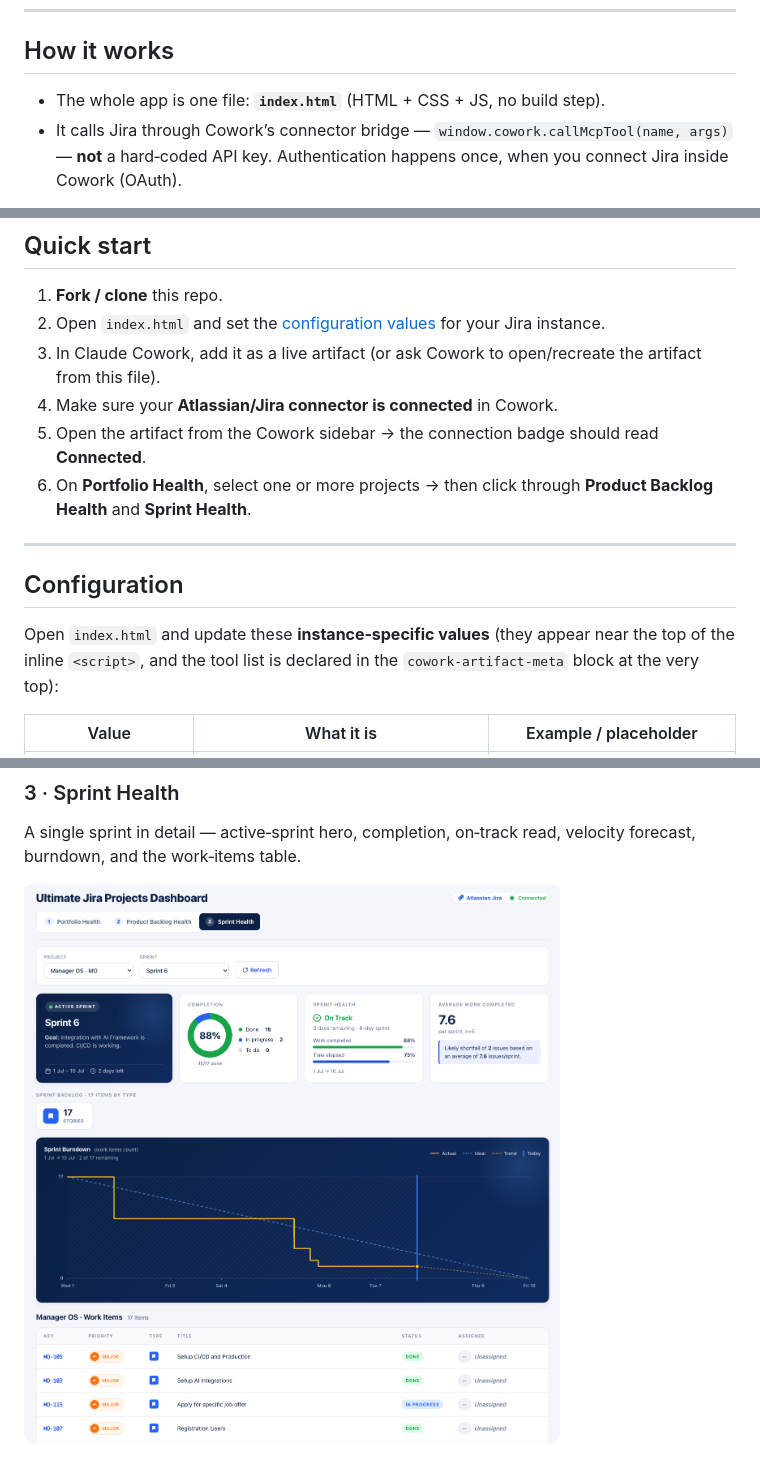
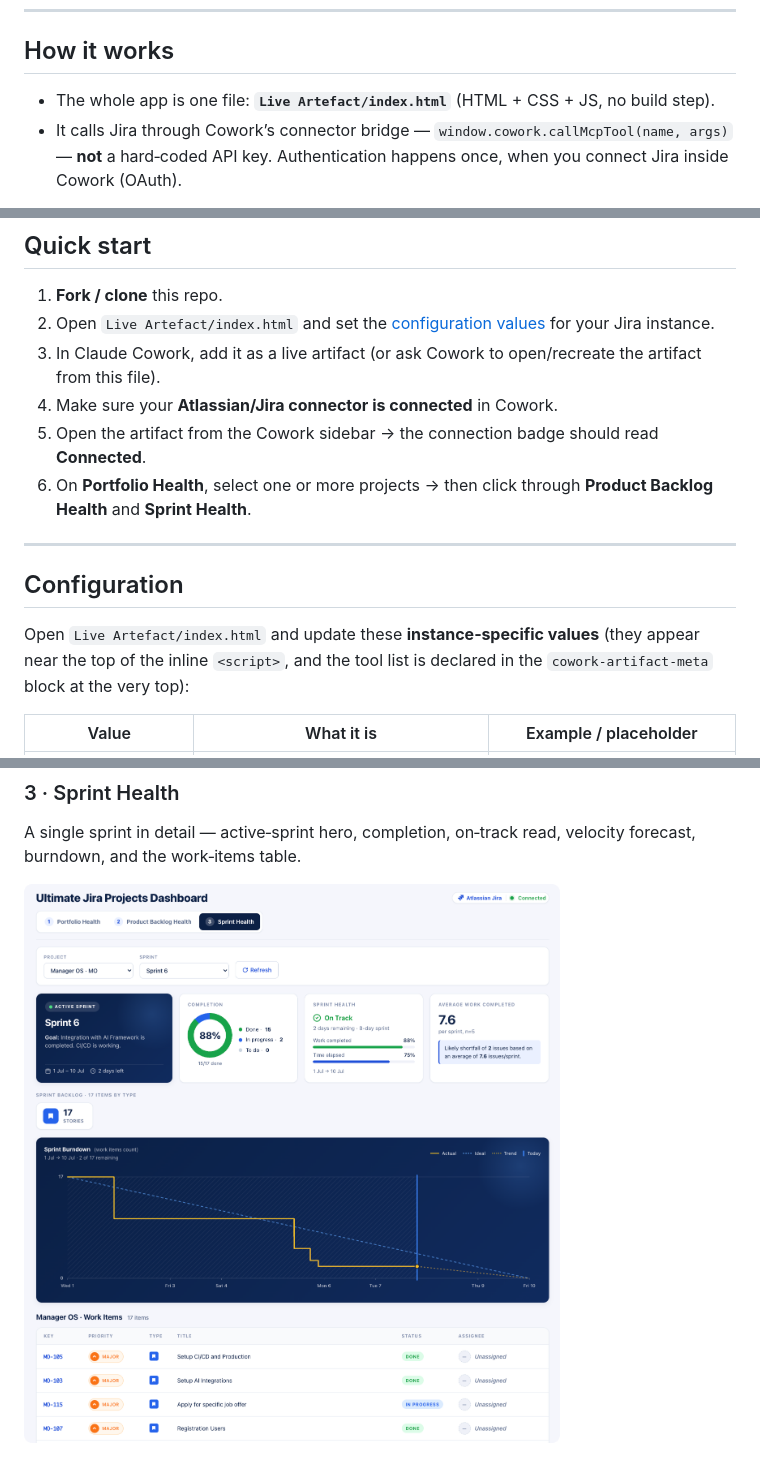
Before and after one commit to CodeTechPro/jira-dashboard-artefact, a Markdown page: README.md, 3 parts joined by grey strips. Rendered like a GitHub page.

```diff
--- a/README.md
+++ b/README.md
@@ -24,7 +24,7 @@ fresh data from your connected Atlassian/Jira account every time you open it.
 
 ## How it works
 
-- The whole app is one file: **`index.html`** (HTML + CSS + JS, no build step).
+- The whole app is one file: **`Live Artefact/index.html`** (HTML + CSS + JS, no build step).
 - It calls Jira through Cowork’s connector bridge — `window.cowork.callMcpTool(name, args)` —
   **not** a hard‑coded API key. Authentication happens once, when you connect Jira inside Cowork (OAuth).
 
@@ -45,7 +45,7 @@ the Jira connector” banner (there’s no bridge outside Cowork).
 ## Quick start
 
 1. **Fork / clone** this repo.
-2. Open `index.html` and set the [configuration values](#configuration) for your Jira instance.
+2. Open `Live Artefact/index.html` and set the [configuration values](#configuration) for your Jira instance.
 3. In Claude Cowork, add it as a live artifact (or ask Cowork to open/recreate the artifact from this file).
 4. Make sure your **Atlassian/Jira connector is connected** in Cowork.
 5. Open the artifact from the Cowork sidebar → the connection badge should read **Connected**.
@@ -55,7 +55,7 @@ the Jira connector” banner (there’s no bridge outside Cowork).
 
 ## Configuration
 
-Open `index.html` and update these **instance‑specific values** (they appear near the top of the
+Open `Live Artefact/index.html` and update these **instance‑specific values** (they appear near the top of the
 inline `<script>`, and the tool list is declared in the `cowork-artifact-meta` block at the very top):
 
 | Value | What it is | Example / placeholder |
@@ -127,4 +127,4 @@ Flow health for one project — completion, created vs. resolved throughput, cum
 
 A single sprint in detail — active‑sprint hero, completion, on‑track read, velocity forecast, burndown, and the work‑items table.
 
-![Sprint Health tab](jira-sprint-health.png)
+![Sprint Health tab](Screenshot/jira-sprint-health.png)
```
Also changed, not shown: other parts of README.md (+3 -3 lines), Live Artefact/DESCRIPTION.md (renamed from DESCRIPTION.md, +3 -3 lines), Screenshot/jira-backlog-health.png (renamed from jira-backlog-health.png), Screenshot/jira-portfolio-health.png (renamed from jira-portfolio-health.png), Screenshot/jira-sprint-health.png (renamed from jira-sprint-health.png), 2 other files.
